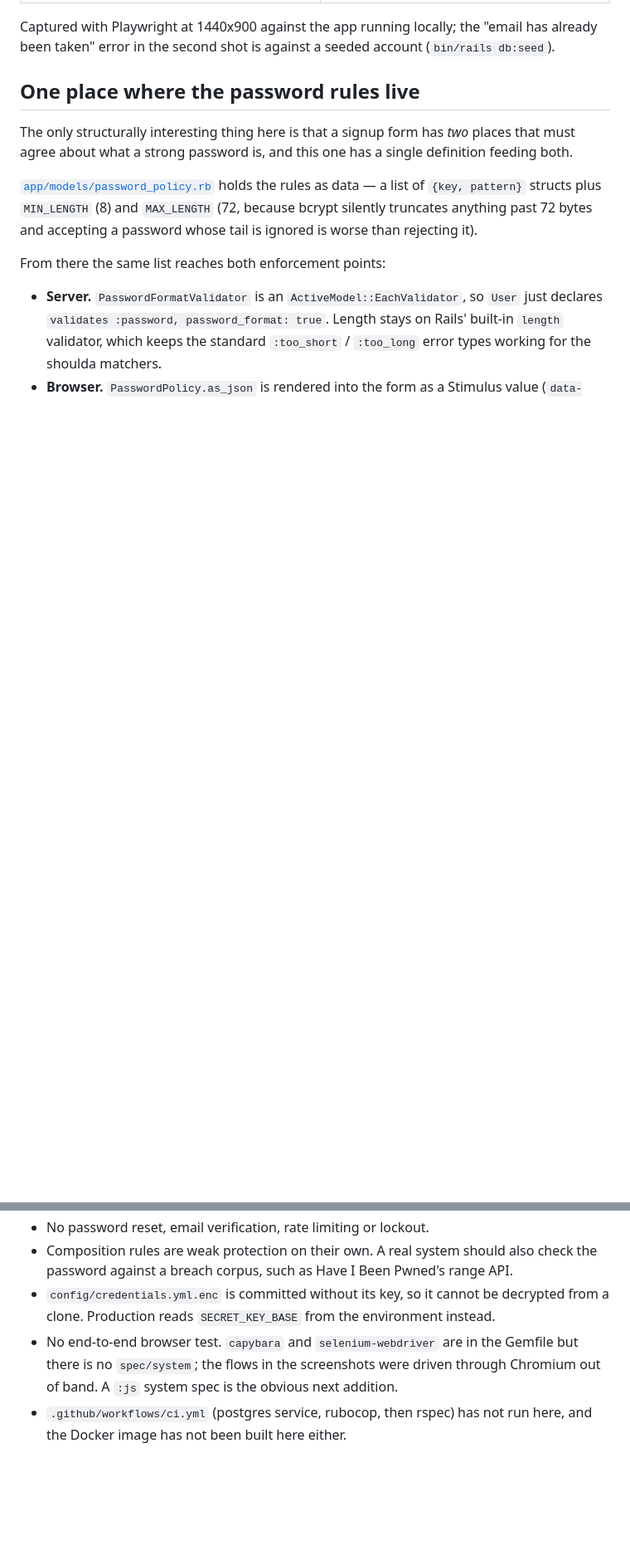
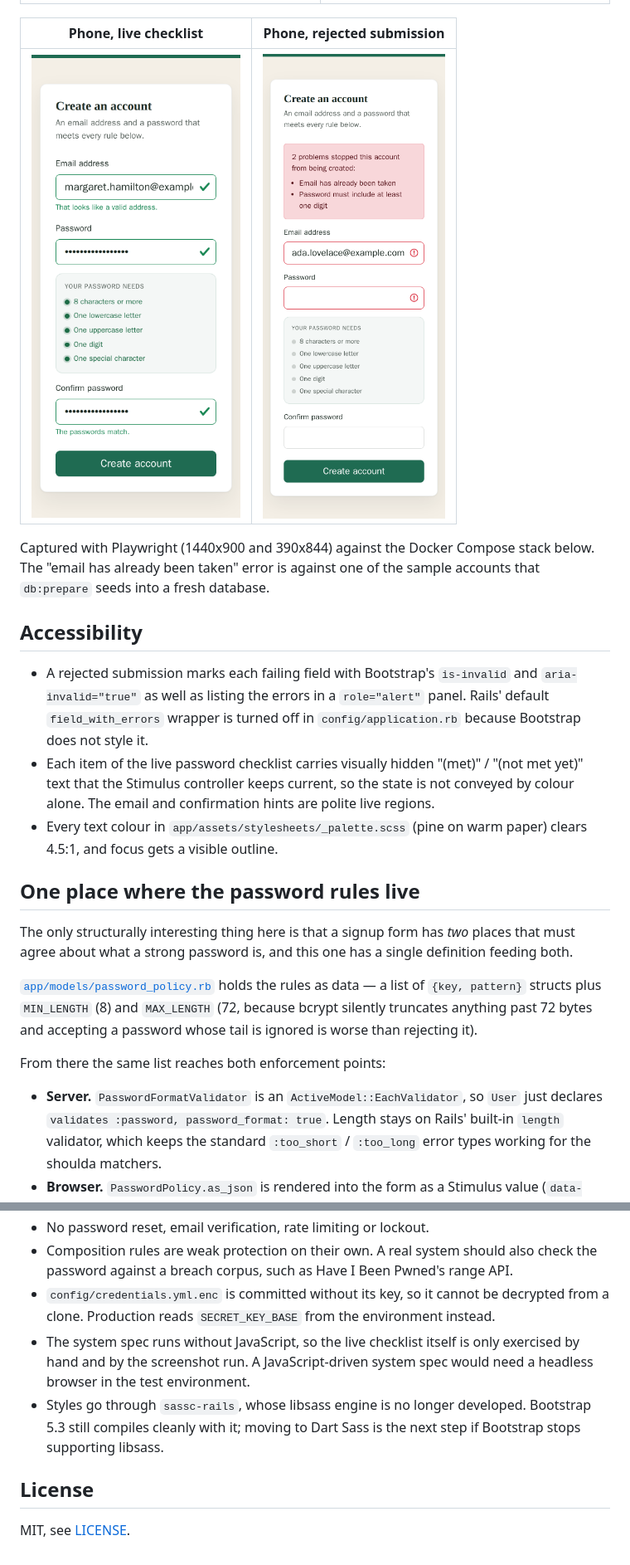
Before and after one commit to TCMS31/bark-test-challenge, a Markdown page: README.md, 2 parts joined by grey strips. Shown at 83% size. Drawn GitHub-style; pictures changed too: docs/screenshots/05-mobile-live-validation.png (added), docs/screenshots/06-mobile-server-errors.png (added); blank space fills up the shorter version.

```diff
--- a/README.md
+++ b/README.md
@@ -20,9 +19,26 @@ domain in here. It is a Rails 7.1 signup form on PostgreSQL.
 | --- | --- |
 | ![Confirmation card showing the new account's email address and registration time](docs/screenshots/03-account-created.png) | ![Error 404 card reading "Page not found" with a link back to signup](docs/screenshots/04-not-found.png) |
 
-Captured with Playwright at 1440x900 against the app running locally; the
-"email has already been taken" error in the second shot is against a seeded
-account (`bin/rails db:seed`).
+| Phone, live checklist | Phone, rejected submission |
+| --- | --- |
+| <img src="docs/screenshots/05-mobile-live-validation.png" width="260" alt="The signup form at phone width with every rule met"> | <img src="docs/screenshots/06-mobile-server-errors.png" width="260" alt="The signup form at phone width with the email and password fields outlined in red"> |
+
+Captured with Playwright (1440x900 and 390x844) against the Docker Compose stack
+below. The "email has already been taken" error is against one of the sample
+accounts that `db:prepare` seeds into a fresh database.
+
+## Accessibility
+
+- A rejected submission marks each failing field with Bootstrap's `is-invalid`
+  and `aria-invalid="true"` as well as listing the errors in a `role="alert"`
+  panel. Rails' default `field_with_errors` wrapper is turned off in
+  `config/application.rb` because Bootstrap does not style it.
+- Each item of the live password checklist carries visually hidden "(met)" /
+  "(not met yet)" text that the Stimulus controller keeps current, so the state
+  is not conveyed by colour alone. The email and confirmation hints are polite
+  live regions.
+- Every text colour in `app/assets/stylesheets/_palette.scss` (pine on warm
+  paper) clears 4.5:1, and focus gets a visible outline.
 
 ## One place where the password rules live
 
@@ -210,8 +238,13 @@ or a `created_at` index today would be decoration.
 - `config/credentials.yml.enc` is committed without its key, so it cannot be
   decrypted from a clone. Production reads `SECRET_KEY_BASE` from the
   environment instead.
-- No end-to-end browser test. `capybara` and `selenium-webdriver` are in the
-  Gemfile but there is no `spec/system`; the flows in the screenshots were driven
-  through Chromium out of band. A `:js` system spec is the obvious next addition.
-- `.github/workflows/ci.yml` (postgres service, rubocop, then rspec) has not run
-  here, and the Docker image has not been built here either.
+- The system spec runs without JavaScript, so the live checklist itself is only
+  exercised by hand and by the screenshot run. A JavaScript-driven system spec
+  would need a headless browser in the test environment.
+- Styles go through `sassc-rails`, whose libsass engine is no longer developed.
+  Bootstrap 5.3 still compiles cleanly with it; moving to Dart Sass is the next
+  step if Bootstrap stops supporting libsass.
+
+## License
+
+MIT, see [LICENSE](LICENSE).
```
Also changed, not shown: other parts of README.md (+34 -23 lines), docs/screenshots/01-signup-live-validation.png, docs/screenshots/02-signup-server-errors.png, docs/screenshots/03-account-created.png, docs/screenshots/04-not-found.png, 3 other files.
